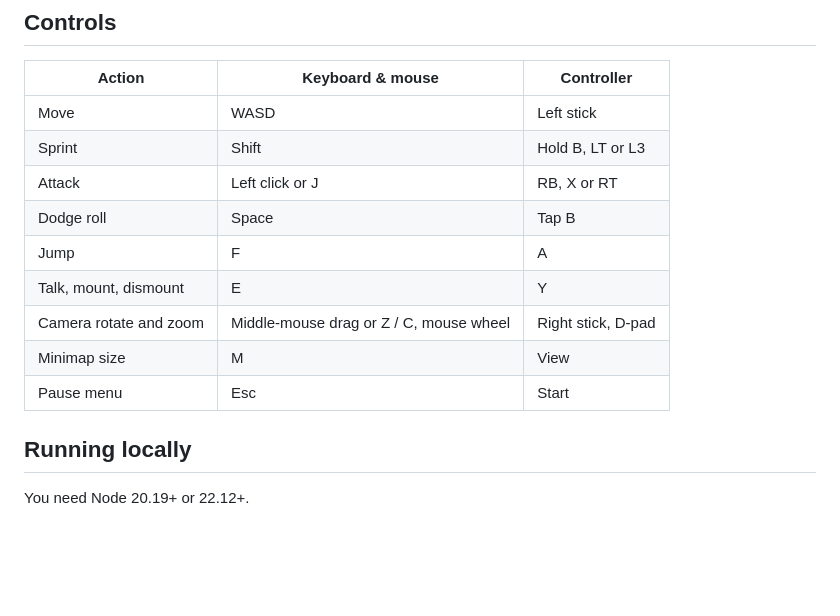
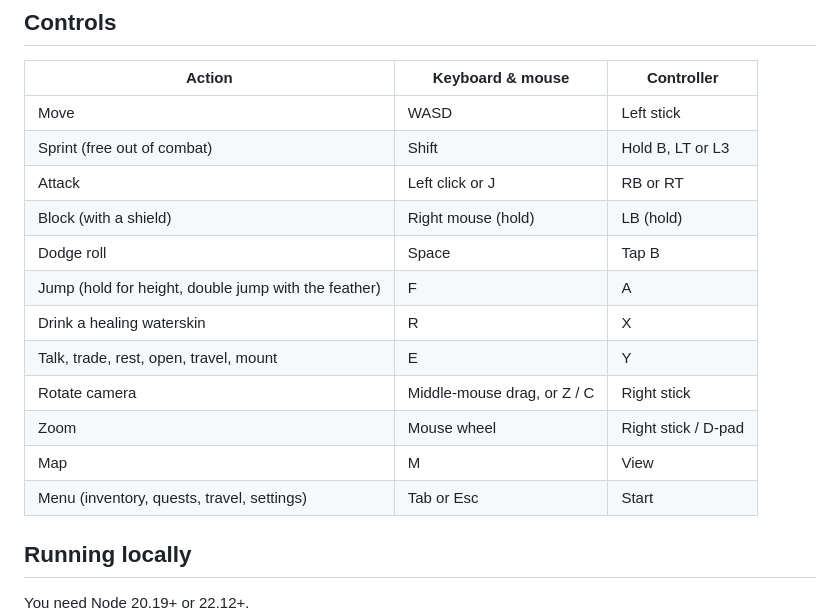
Before and after one commit to cnblackxp/sands-of-arabia, a Markdown page: README.md, the part around the change. GitHub-like rendering; blank space fills up the shorter version.

Commit message:
README: current controls

```diff
--- a/README.md
+++ b/README.md
@@ -29,14 +29,17 @@ It runs in any modern desktop browser with WebGL 2, using keyboard and mouse or
 | Action | Keyboard & mouse | Controller |
 |---|---|---|
 | Move | WASD | Left stick |
-| Sprint | Shift | Hold B, LT or L3 |
-| Attack | Left click or J | RB, X or RT |
+| Sprint (free out of combat) | Shift | Hold B, LT or L3 |
+| Attack | Left click or J | RB or RT |
+| Block (with a shield) | Right mouse (hold) | LB (hold) |
 | Dodge roll | Space | Tap B |
-| Jump | F | A |
-| Talk, mount, dismount | E | Y |
-| Camera rotate and zoom | Middle-mouse drag or Z / C, mouse wheel | Right stick, D-pad |
-| Minimap size | M | View |
-| Pause menu | Esc | Start |
+| Jump (hold for height, double jump with the feather) | F | A |
+| Drink a healing waterskin | R | X |
+| Talk, trade, rest, open, travel, mount | E | Y |
+| Rotate camera | Middle-mouse drag, or Z / C | Right stick |
+| Zoom | Mouse wheel | Right stick / D-pad |
+| Map | M | View |
+| Menu (inventory, quests, travel, settings) | Tab or Esc | Start |
 
 ## Running locally
 You need Node 20.19+ or 22.12+.
```
